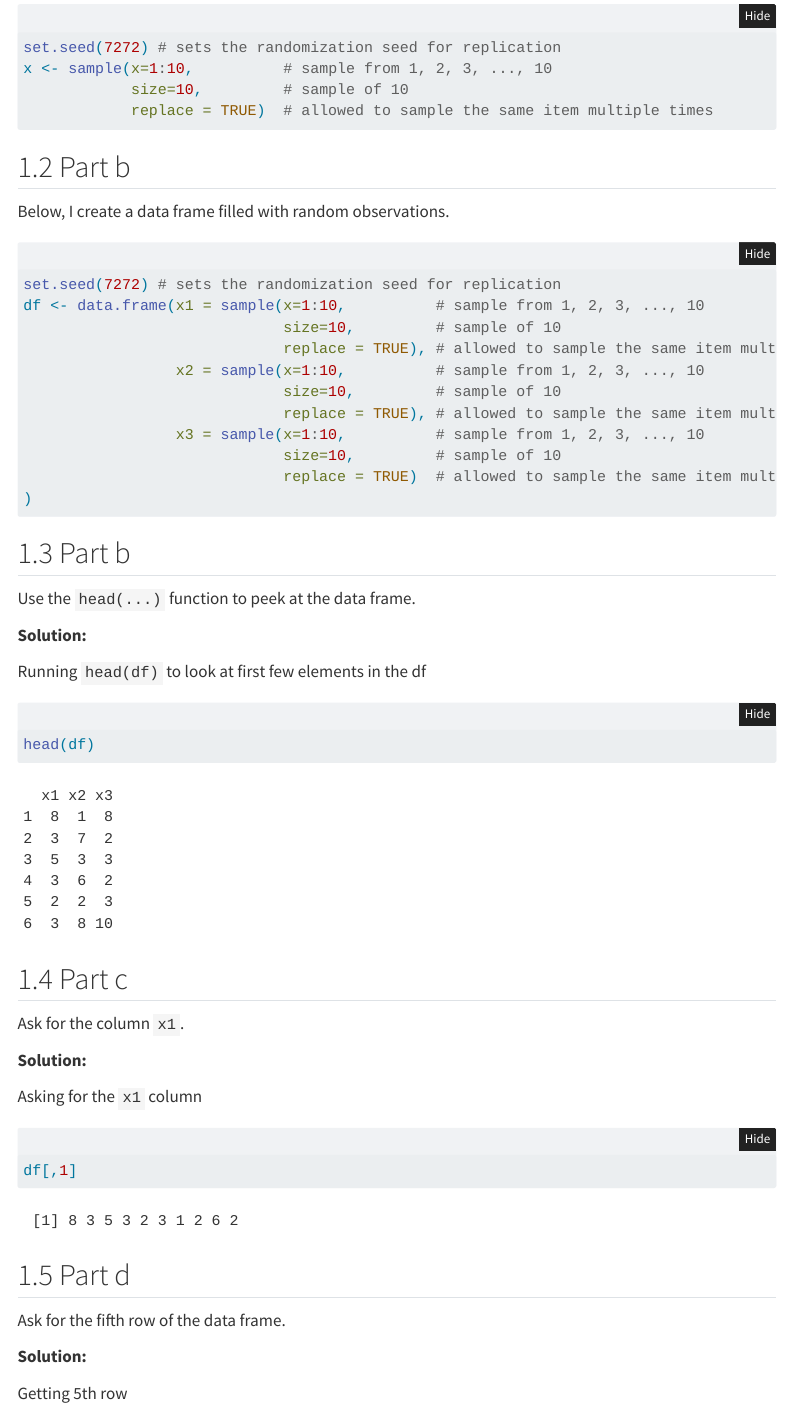
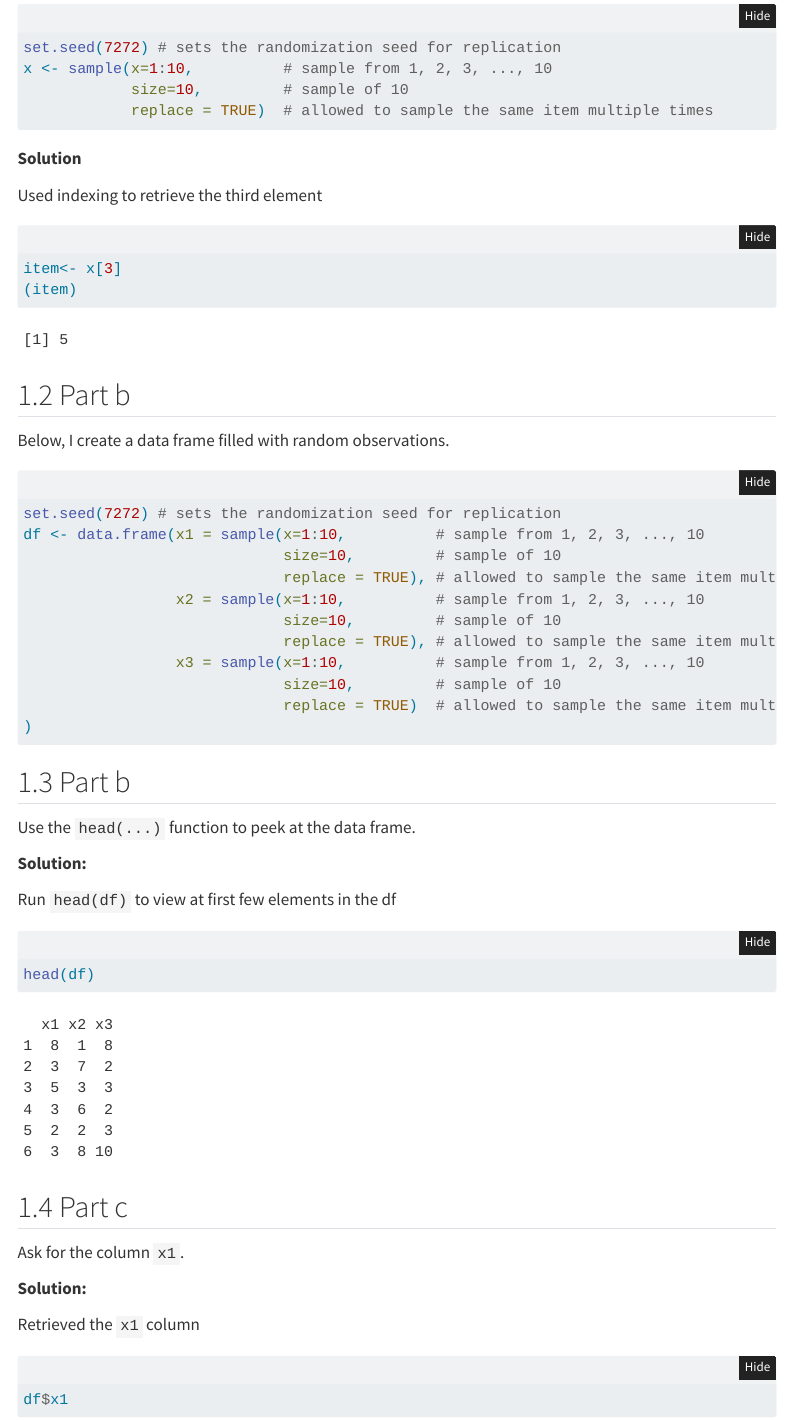
Before and after one commit to KelvinKemboi/kelvinkemboi.github.io, a Quarto document (lab 4/Lab4WriteUp.qmd): the page in a window 1100 px wide, from 430 px down. Rendered offline with R 4.5, knitr and Pandoc in place of Quarto, with nearby package versions; folded parts are opened; menus at the side of the page are left out.

Commit message:
Updated lab4 components

````diff
--- a/lab 4/Lab4WriteUp.qmd
+++ b/lab 4/Lab4WriteUp.qmd
@@ -80,6 +80,16 @@
             replace = TRUE)  # allowed to sample the same item multiple times
 ```
 
+**Solution**
+
+Used indexing to retrieve the third element
+```{r}
+#| size: "scriptsize"
+
+item<- x[3]
+(item)
+```
+
 ## Part b
 
 Below, I create a data frame filled with random observations.
@@ -103,7 +113,7 @@
 
 **Solution:**
 
-Running `head(df)` to look at first few elements in the df
+Run `head(df)` to view at first few elements in the df
 
 ```{r}
 #| size: "scriptsize"
@@ -115,11 +125,11 @@
 
 **Solution:**
 
-Asking for the `x1` column
+Retrieved the `x1` column
 
 ```{r}
 #| size: "scriptsize"
-df[,1]
+df$x1
 ```
 
 ## Part d
@@ -127,7 +137,7 @@
 
 **Solution:**
 
-Getting 5th row
+Retrieved 5th row
 
 ```{r}
 #| size: "scriptsize"
````
Also changed, not shown: docs/search.json, lab 4/Lab4WriteUp.qmd (2 more changed lines), 25 other files.
